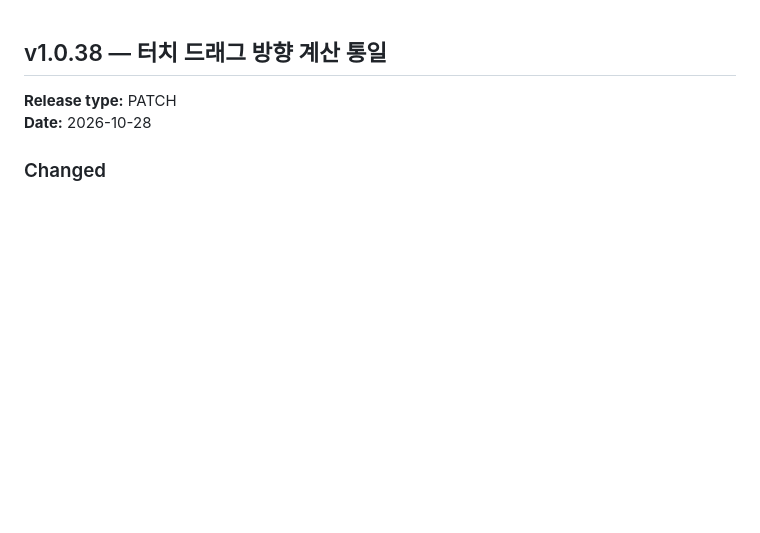
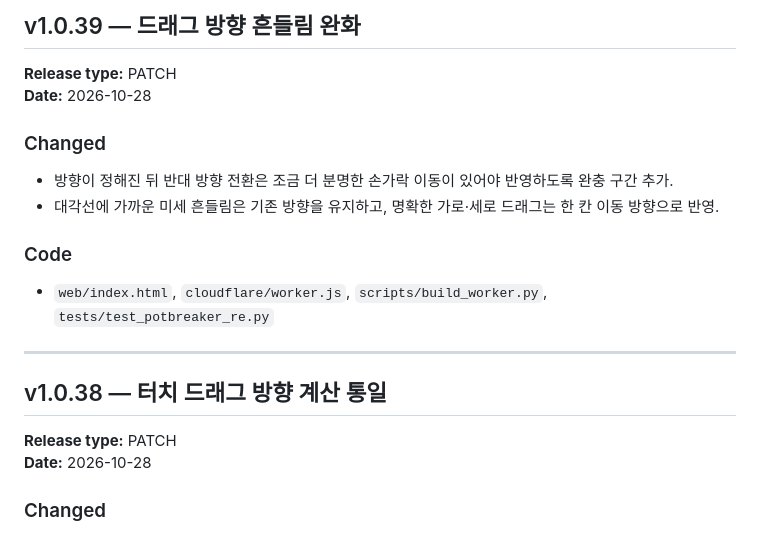
Before and after one commit to rhaxod7784-png/potbreaker, a Markdown page: CHANGELOG.md, the part around the change. GitHub-like rendering; blank space fills up the shorter version.

Commit message:
Reduce touch direction jitter

```diff
--- a/CHANGELOG.md
+++ b/CHANGELOG.md
@@ -1,3 +1,17 @@
+## v1.0.39 — 드래그 방향 흔들림 완화
+
+**Release type:** PATCH
+**Date:** 2026-10-28
+
+### Changed
+- 방향이 정해진 뒤 반대 방향 전환은 조금 더 분명한 손가락 이동이 있어야 반영하도록 완충 구간 추가.
+- 대각선에 가까운 미세 흔들림은 기존 방향을 유지하고, 명확한 가로·세로 드래그는 한 칸 이동 방향으로 반영.
+
+### Code
+- `web/index.html`, `cloudflare/worker.js`, `scripts/build_worker.py`, `tests/test_potbreaker_re.py`
+
+---
+
 ## v1.0.38 — 터치 드래그 방향 계산 통일
 
 **Release type:** PATCH
```
